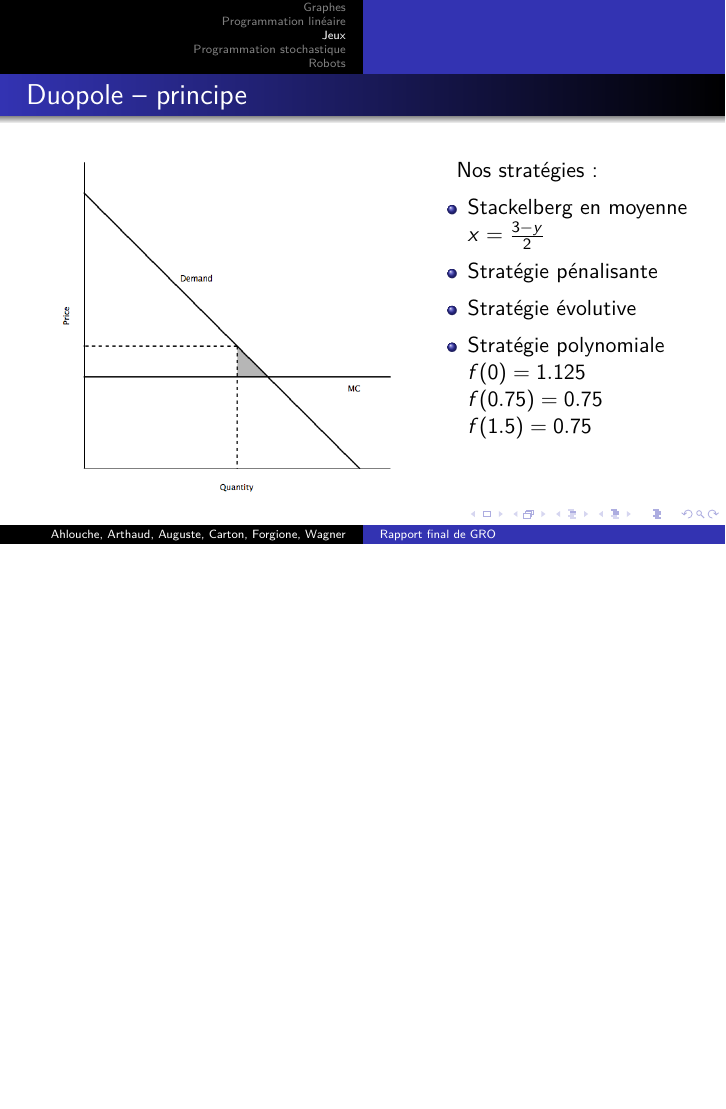
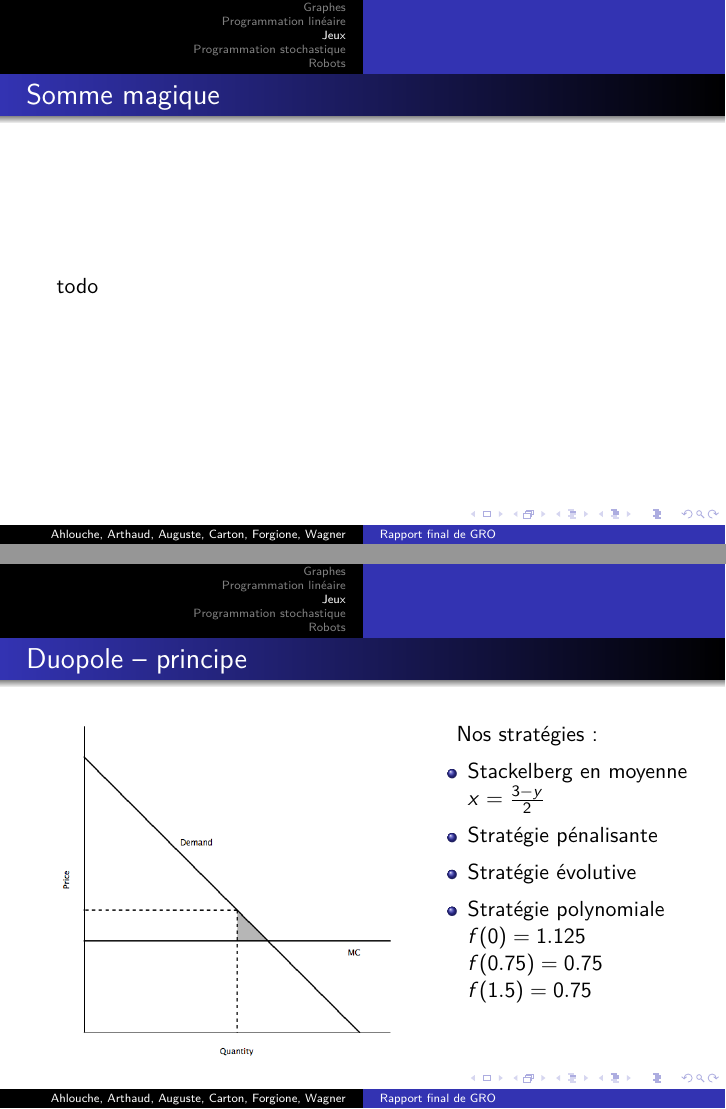
Before and after one commit to arthaud/GRO, LaTeX slides (final/slides/slides.tex): page 15 of 20 before the commit and pages 15 and 16 of 21 after it, the two joined at a grey line, the shorter picture padded with empty space. Compiled offline with pdfLaTeX.

Commit message:
ajout de la partie sur la somme magique dans les slides

```diff
--- a/final/slides/slides.tex
+++ b/final/slides/slides.tex
@@ -218,6 +218,10 @@
     \end{itemize}
 \end{frame}
 
+\begin{frame}{Somme magique}
+  todo
+\end{frame}
+
 \begin{frame}{Duopole -- principe}
   \begin{vwcol}[widths={0.6,0.4}, sep=.0cm, rule=0pt]
     \includegraphics[width=0.55\textwidth]{jeux/duopole_principe}
```
Also changed, not shown: final/slides/slides.pdf.
